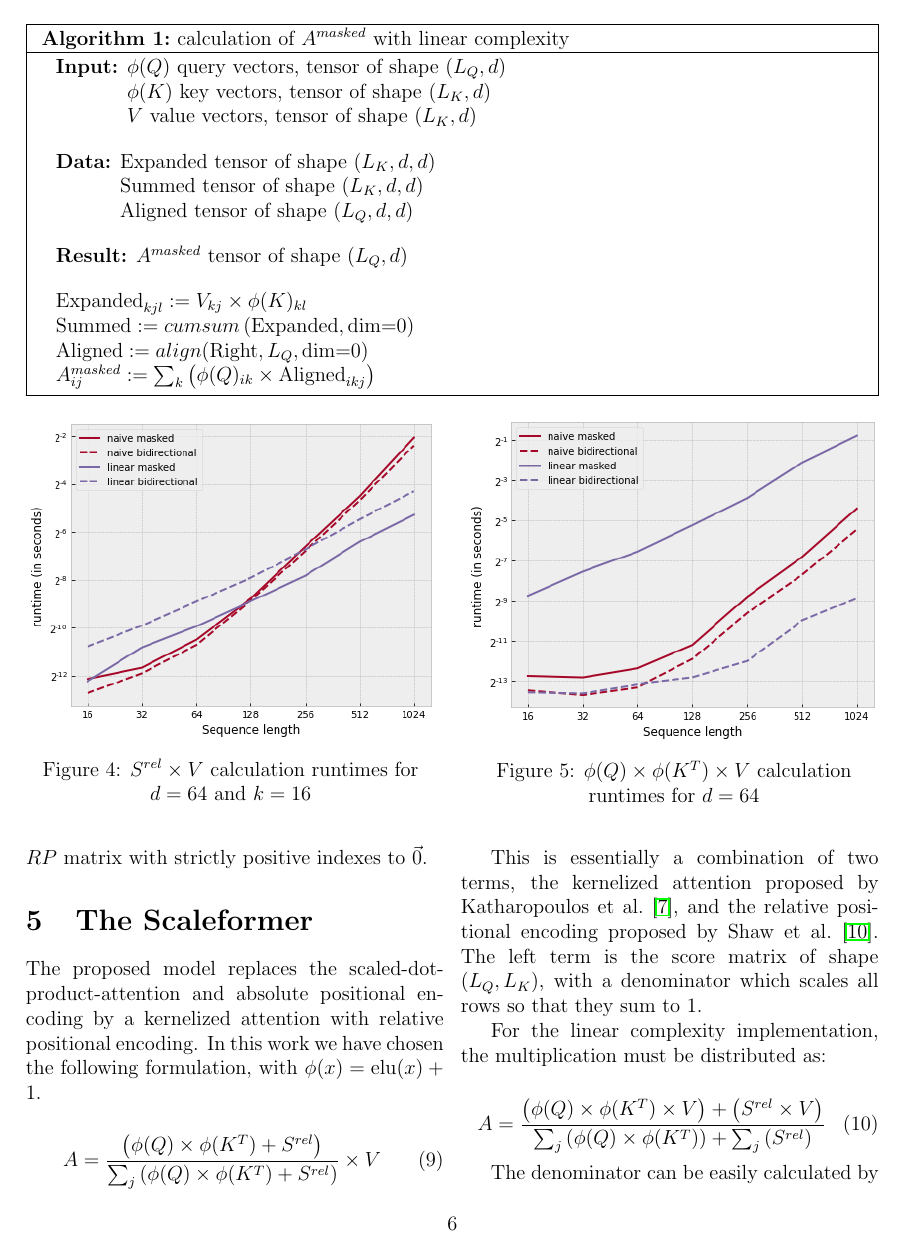
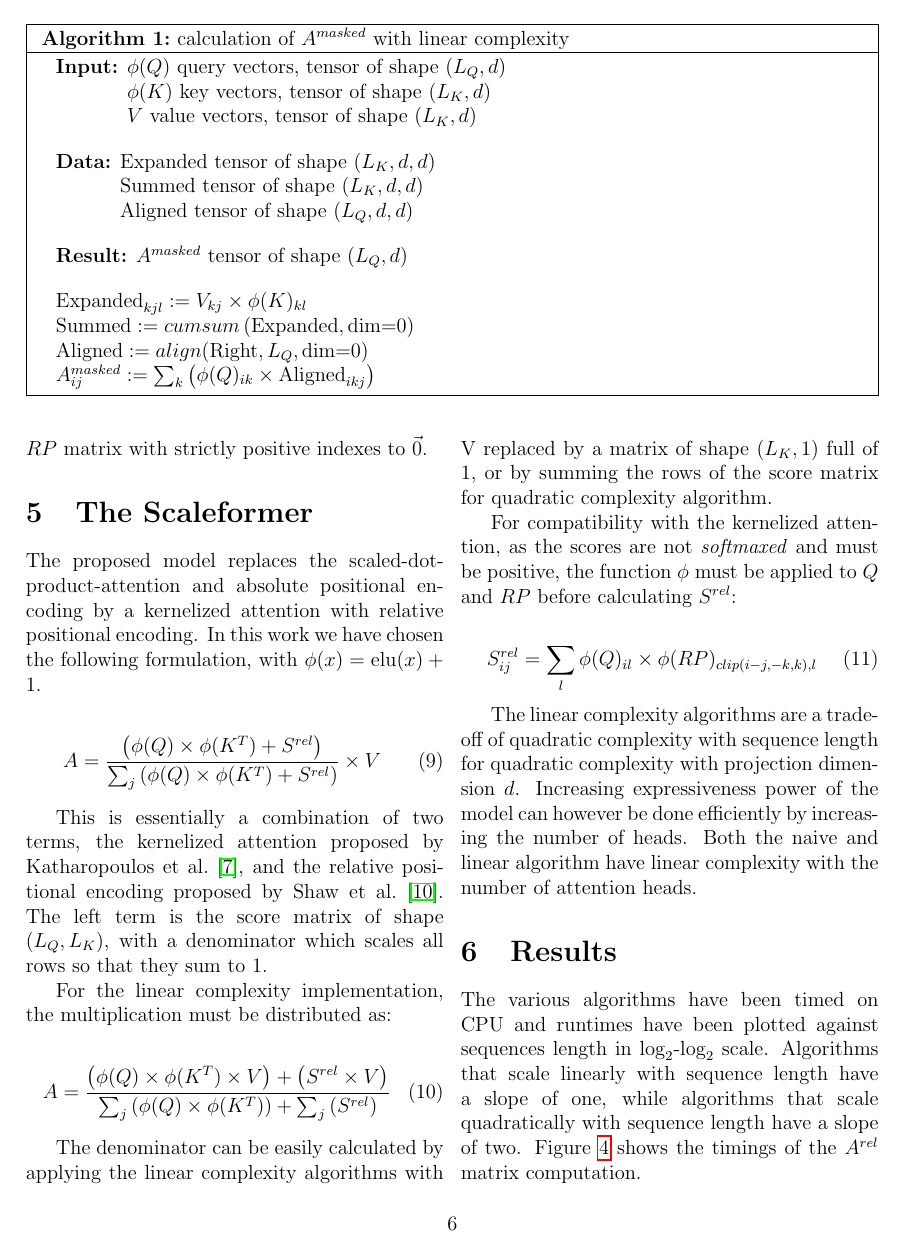
Before and after one commit to ScalableTransformer/Scaleformer, a LaTeX paper (paper/paper-scaleformer.tex, which reads paper/sections/table-of-symbols.tex): page 6 of 10 before the commit and page 6 of 9 after it. The pictures show the PDF file paper/paper-scaleformer.pdf that the author committed with the source.

Commit message:
reorganized paper columns

```diff
--- a/paper/paper-scaleformer.tex
+++ b/paper/paper-scaleformer.tex
@@ -40,14 +40,13 @@ To overcome the quadratic complexity with sequence length of the original transf
 \input{sections/A_masked_algorithm.tex}
 \input{sections/04-rpe-implementation.tex}
 \input{sections/A_rel_algorithm.tex}
+\input{sections/05-scalable-transformer.tex}
 \input{sections/timings.tex}
-\input{sections/05-scalable-transformer.tex}
 \input{sections/06-results.tex}
 \input{sections/07-conclusions.tex}
+\input{sections/table-of-symbols.tex}
 
 \end{multicols}{}
-
-\input{sections/table-of-symbols.tex}
 
 \clearpage
 
--- a/paper/sections/table-of-symbols.tex
+++ b/paper/sections/table-of-symbols.tex
@@ -1,6 +1,6 @@
 \section*{Table of symbols}
 
-\begin{tabular}{cp{1.\textwidth}}
+\begin{tabular}{cp{0.5\textwidth}}
 	$\boldsymbol{A}$ & result of the attention operation, tensor of shape ($L_Q$, $d$)\\
 	$\boldsymbol{d}$ & projection dimension\\
 	$\boldsymbol{D}$ & embedding dimension\\
```
Also changed, not shown: paper/paper-scaleformer.pdf.
